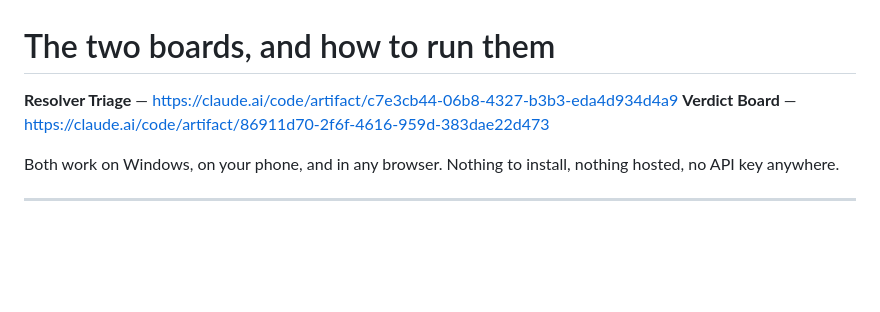
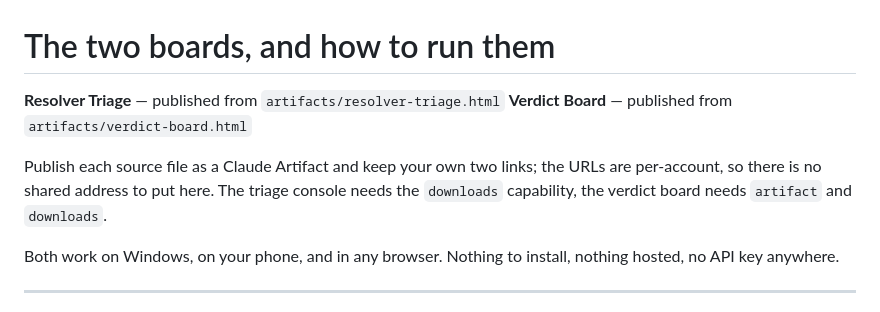
Before and after one commit to bigdatacloudapi/bigdatacloud-mcp-server, a Markdown page: docs/artifact-workflow.md, the part around the change. GitHub-like rendering; blank space fills up the shorter version.

Commit message:
Remove personal artifact URLs from docs (#5)
An artifact URL is per-account: the ones in this doc were mine and grant
nobody else anything, so as instructions they were noise, and in a public
repo they published the ids for no benefit. Point at the source files
instead, and say which capabilities each needs when publishing.


Claude-Session: https://claude.ai/code/session_01Q1tn4GaJFiaYv9r6hfXpyA

Co-authored-by: Claude <noreply@anthropic.com>

```diff
--- a/docs/artifact-workflow.md
+++ b/docs/artifact-workflow.md
@@ -1,7 +1,12 @@
 # The two boards, and how to run them
 
-**Resolver Triage** — https://claude.ai/code/artifact/c7e3cb44-06b8-4327-b3b3-eda4d934d4a9
-**Verdict Board** — https://claude.ai/code/artifact/86911d70-2f6f-4616-959d-383dae22d473
+**Resolver Triage** — published from `artifacts/resolver-triage.html`
+**Verdict Board** — published from `artifacts/verdict-board.html`
+
+Publish each source file as a Claude Artifact and keep your own two links; the
+URLs are per-account, so there is no shared address to put here. The triage
+console needs the `downloads` capability, the verdict board needs `artifact`
+and `downloads`.
 
 Both work on Windows, on your phone, and in any browser. Nothing to install,
 nothing hosted, no API key anywhere.
```
